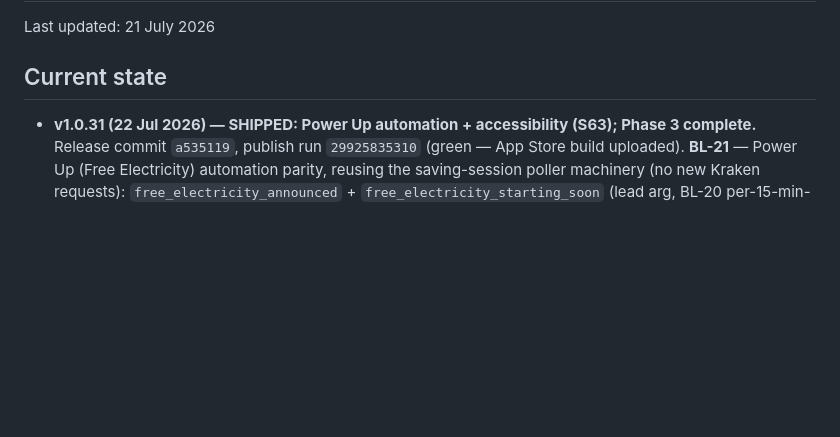
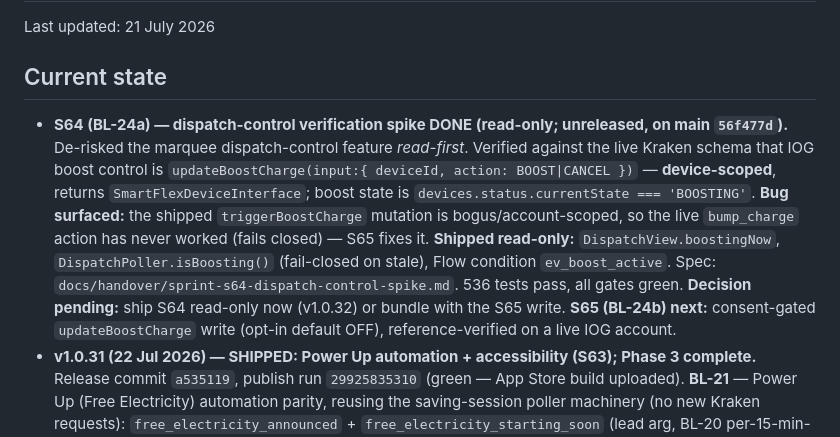
Before and after one commit to zarbjustin/homey-octopus-energy, a Markdown page: HANDOVER.md, the part around the change. Drawn GitHub-style; blank space fills up the shorter version.

Commit message:
docs: HANDOVER current state -> S64 dispatch-control spike (read-only)
Co-authored-by: Copilot <223556219+Copilot@users.noreply.github.com>
Copilot-Session: 84ba7cd2-c581-44f5-85f5-f47e6d8fc02d

```diff
--- a/HANDOVER.md
+++ b/HANDOVER.md
@@ -4,6 +4,18 @@ Last updated: 21 July 2026
 
 ## Current state
 
+- **S64 (BL-24a) — dispatch-control verification spike DONE (read-only; unreleased, on main `56f477d`).**
+  De-risked the marquee dispatch-control feature *read-first*. Verified against the live Kraken schema
+  that IOG boost control is `updateBoostCharge(input:{ deviceId, action: BOOST|CANCEL })` —
+  **device-scoped**, returns `SmartFlexDeviceInterface`; boost state is
+  `devices.status.currentState === 'BOOSTING'`. **Bug surfaced:** the shipped `triggerBoostCharge`
+  mutation is bogus/account-scoped, so the live `bump_charge` action has never worked (fails closed) —
+  S65 fixes it. **Shipped read-only:** `DispatchView.boostingNow`, `DispatchPoller.isBoosting()`
+  (fail-closed on stale), Flow condition `ev_boost_active`. Spec:
+  `docs/handover/sprint-s64-dispatch-control-spike.md`. 536 tests pass, all gates green. **Decision
+  pending:** ship S64 read-only now (v1.0.32) or bundle with the S65 write. **S65 (BL-24b) next:**
+  consent-gated `updateBoostCharge` write (opt-in default OFF), reference-verified on a live IOG
+  account.
 - **v1.0.31 (22 Jul 2026) — SHIPPED: Power Up automation + accessibility (S63); Phase 3 complete.**
   Release commit `a535119`, publish run `29925835310` (green — App Store build uploaded). **BL-21**
   — Power Up (Free Electricity) automation parity, reusing the saving-session poller machinery (no
```
